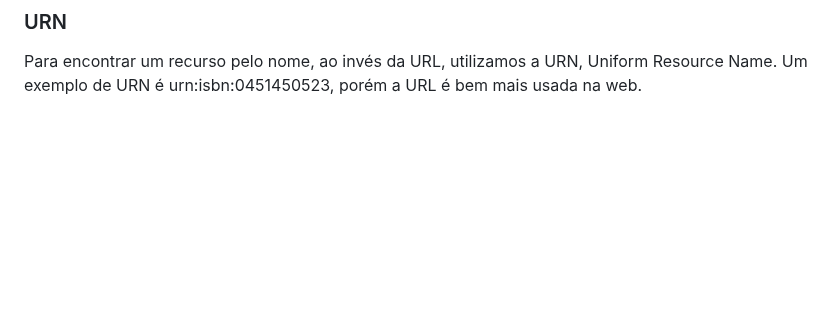
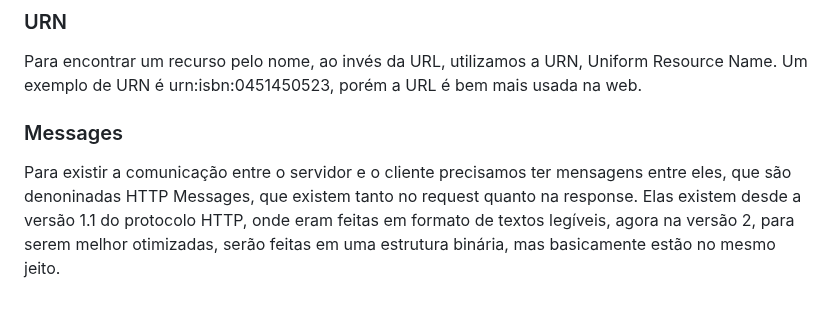
Before and after one commit to daviteixeira-dev/studying-about-nodejs, a Markdown page: guia-http/visao-geral.md, the part around the change. GitHub-like rendering; blank space fills up the shorter version.

Commit message:
Messages

```diff
--- a/guia-http/visao-geral.md
+++ b/guia-http/visao-geral.md
@@ -57,3 +57,7 @@ A URL pode ter alguns outros componentes opcionais, como o subdomínio, como a p
 ### URN
 
 Para encontrar um recurso pelo nome, ao invés da URL, utilizamos a URN, Uniform Resource Name. Um exemplo de URN é urn:isbn:0451450523, porém a URL é bem mais usada na web.
+
+### Messages
+
+Para existir a comunicação entre o servidor e o cliente precisamos ter mensagens entre eles, que são denoninadas HTTP Messages, que existem tanto no request quanto na response. Elas existem desde a versão 1.1 do protocolo HTTP, onde eram feitas em formato de textos legíveis, agora na versão 2, para serem melhor otimizadas, serão feitas em uma estrutura binária, mas basicamente estão no mesmo jeito.
```
